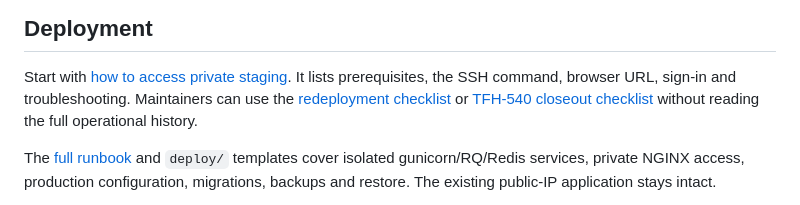
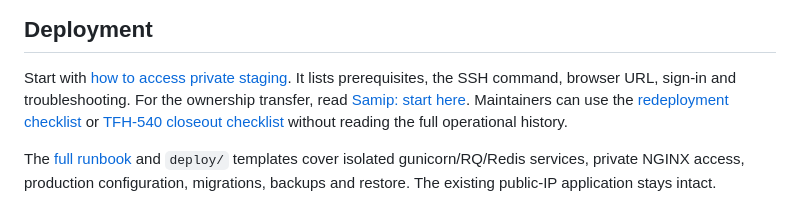
Before and after one commit to TFH-Web/TFH-Sermon-Hub, a Markdown page: README.md, the part around the change. Rendered like a GitHub page.

Commit message:
TFH-540: Add Samip's maintainer handoff and review boundaries

```diff
--- a/README.md
+++ b/README.md
@@ -433,6 +433,7 @@ Current planned testing tools include Vitest and Playwright for the frontend, an
 
 Start with [how to access private staging](docs/deploying.md#open-private-staging-now).
 It lists prerequisites, the SSH command, browser URL, sign-in and troubleshooting.
+For the ownership transfer, read [Samip: start here](docs/deploying.md#samip-start-here).
 Maintainers can use the [redeployment checklist](docs/deploying.md#redeploy-a-reviewed-change-maintainers)
 or [TFH-540 closeout checklist](docs/deploying.md#what-is-left-before-tfh-540-is-done)
 without reading the full operational history.
```
Also changed, not shown: docs/deploying.md (+49 -5 lines).
